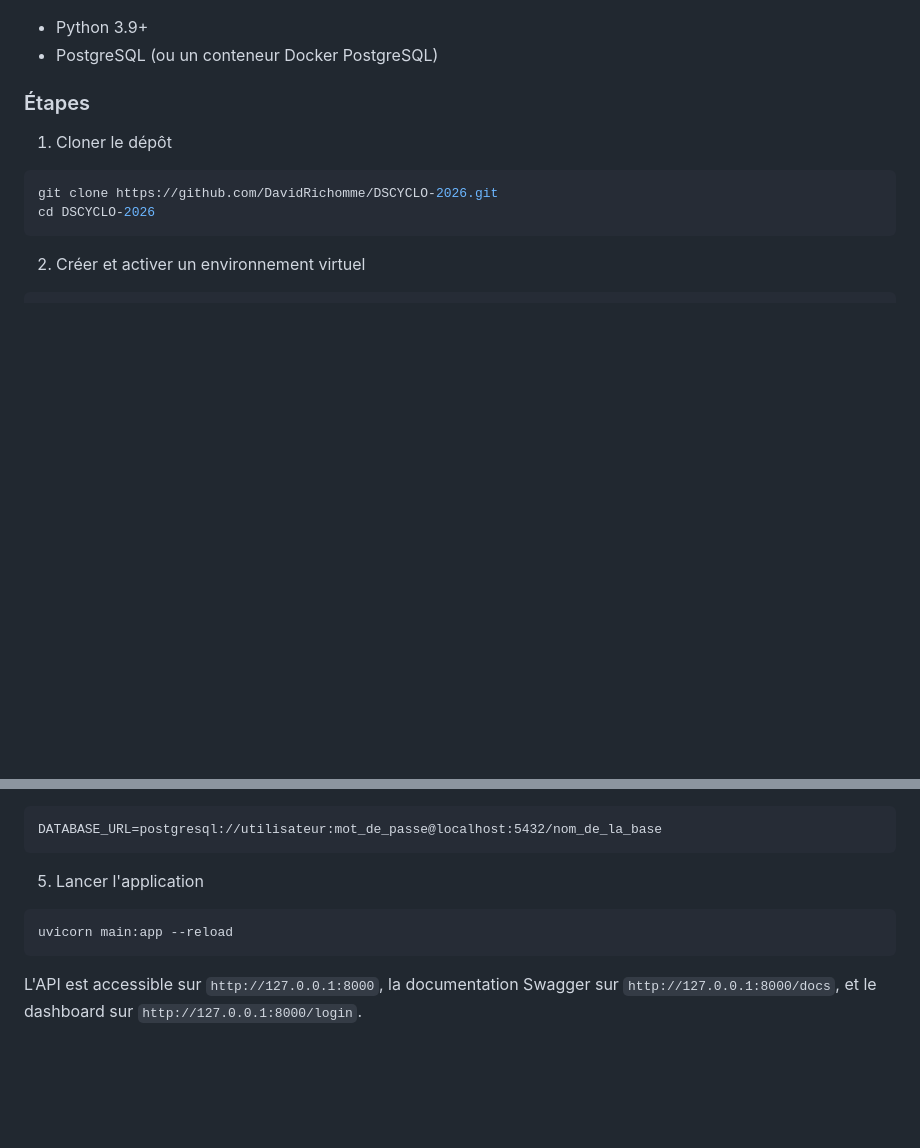
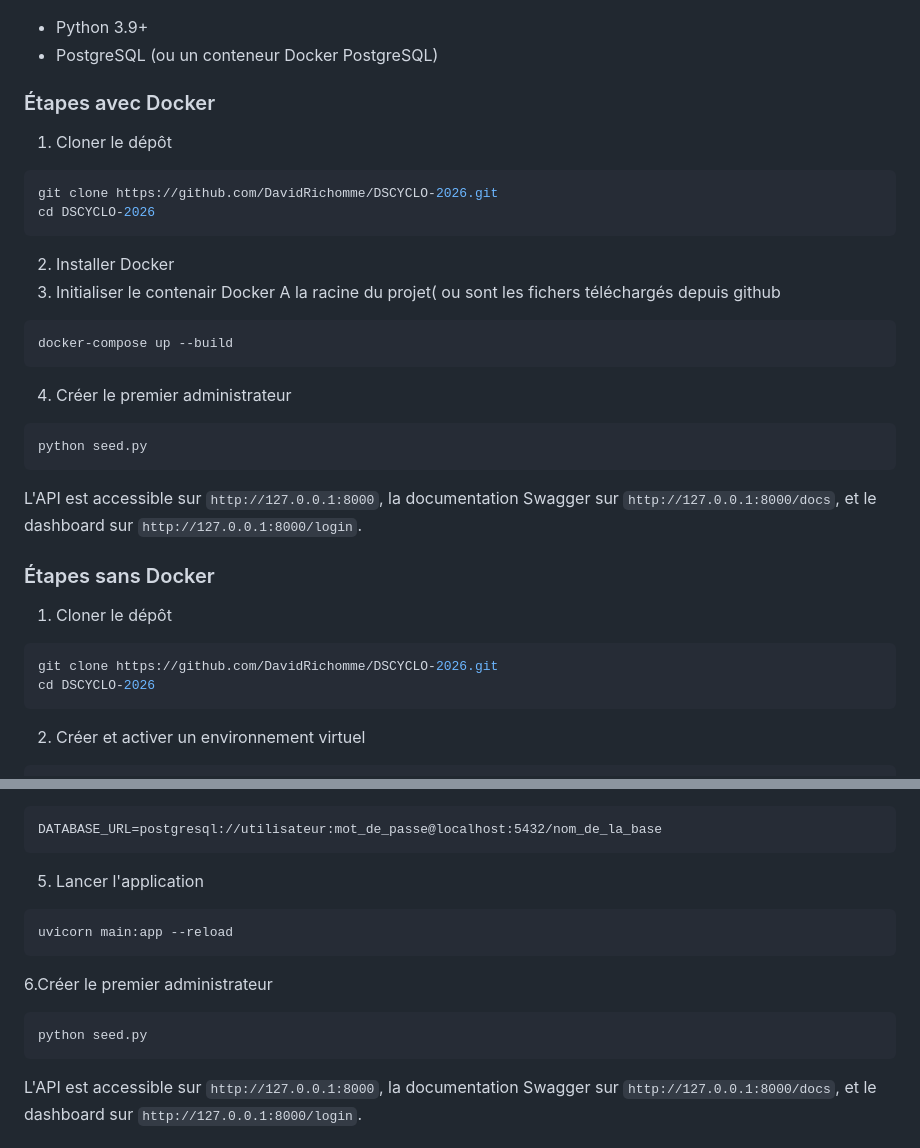
Before and after one commit to DavidRichomme/DSCYCLO-2026, a Markdown page: README.md, 2 parts joined by grey strips. Drawn GitHub-style; blank space fills up the shorter version.

Commit message:
Ajout de la création du 1er Admin

````diff
--- a/README.md
+++ b/README.md
@@ -50,7 +50,28 @@ Ce découpage permet, par exemple, d'être passé de SQLite à PostgreSQL en ne
 - Python 3.9+
 - PostgreSQL (ou un conteneur Docker PostgreSQL)
 
-### Étapes
+### Étapes avec Docker
+
+1. Cloner le dépôt
+```bash
+git clone https://github.com/DavidRichomme/DSCYCLO-2026.git
+cd DSCYCLO-2026
+```
+2. Installer Docker
+3. Initialiser le contenair Docker
+   A la racine du projet( ou sont les fichers téléchargés depuis github
+```bash
+docker-compose up --build
+```
+4. Créer le premier administrateur
+```bash
+python seed.py
+```
+
+L'API est accessible sur `http://127.0.0.1:8000`, la documentation Swagger sur `http://127.0.0.1:8000/docs`, et le dashboard sur `http://127.0.0.1:8000/login`.
+
+
+### Étapes sans Docker
 
 1. Cloner le dépôt
 ```bash
@@ -79,6 +100,11 @@ DATABASE_URL=postgresql://utilisateur:mot_de_passe@localhost:5432/nom_de_la_base
 uvicorn main:app --reload
 ```
 
+6.Créer le premier administrateur
+```bash
+python seed.py
+```
+
 L'API est accessible sur `http://127.0.0.1:8000`, la documentation Swagger sur `http://127.0.0.1:8000/docs`, et le dashboard sur `http://127.0.0.1:8000/login`.
 
 ## Captures d'écran
````
